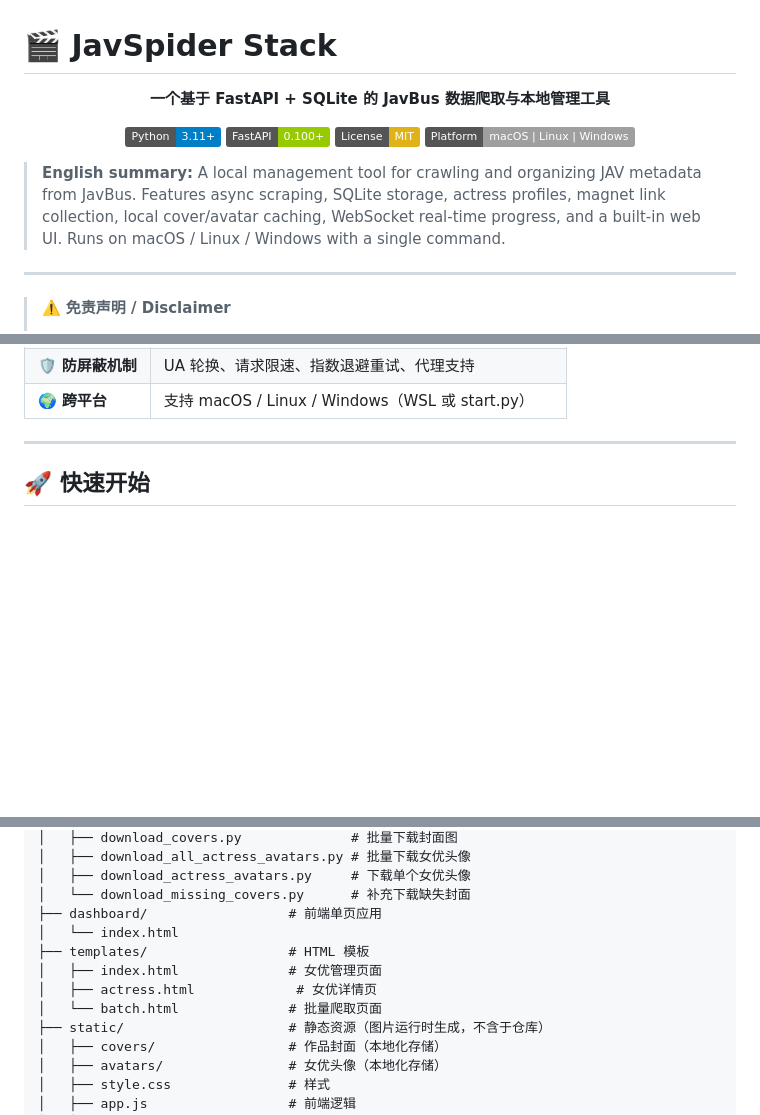
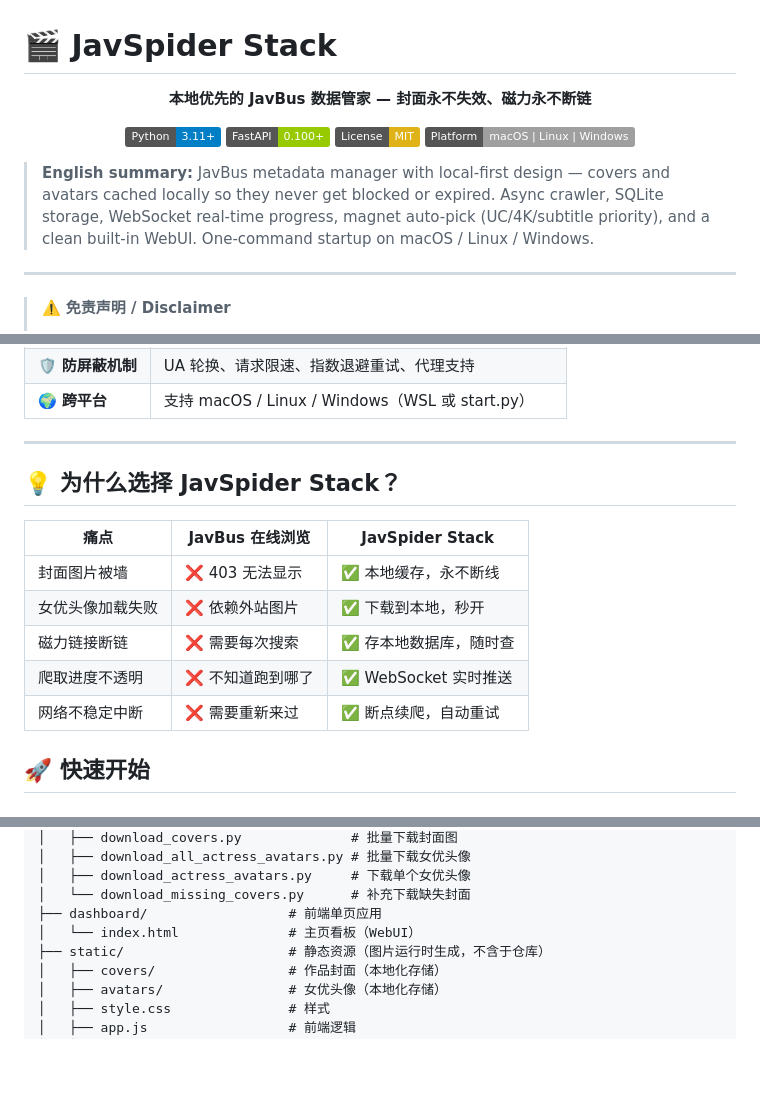
Before and after one commit to hk-raints/javspider_stack, a Markdown page: README.md, 3 parts joined by grey strips. GitHub-like rendering; badges without logos; blank space fills up the shorter version.

Commit message:
docs: 优化副标题/英文摘要，新增'为什么选它'对比表，删除废弃templates目录

```diff
--- a/README.md
+++ b/README.md
@@ -2,7 +2,7 @@
 
 <div align="center">
 
-**一个基于 FastAPI + SQLite 的 JavBus 数据爬取与本地管理工具**
+**本地优先的 JavBus 数据管家 — 封面永不失效、磁力永不断链**
 
 [![Python](https://img.shields.io/badge/Python-3.11+-blue.svg)](https://python.org)
 [![FastAPI](https://img.shields.io/badge/FastAPI-0.100+-green.svg)](https://fastapi.tiangolo.com)
@@ -11,7 +11,7 @@
 
 </div>
 
-> **English summary:** A local management tool for crawling and organizing JAV metadata from JavBus. Features async scraping, SQLite storage, actress profiles, magnet link collection, local cover/avatar caching, WebSocket real-time progress, and a built-in web UI. Runs on macOS / Linux / Windows with a single command.
+> **English summary:** JavBus metadata manager with local-first design — covers and avatars cached locally so they never get blocked or expired. Async crawler, SQLite storage, WebSocket real-time progress, magnet auto-pick (UC/4K/subtitle priority), and a clean built-in WebUI. One-command startup on macOS / Linux / Windows.
 
 ---
 
@@ -40,6 +40,18 @@
 | 🌍 **跨平台** | 支持 macOS / Linux / Windows（WSL 或 start.py）|
 
 ---
+
+## 💡 为什么选择 JavSpider Stack？
+
+| 痛点 | JavBus 在线浏览 | JavSpider Stack |
+|------|----------------|----------------|
+| 封面图片被墙 | ❌ 403 无法显示 | ✅ 本地缓存，永不断线 |
+| 女优头像加载失败 | ❌ 依赖外站图片 | ✅ 下载到本地，秒开 |
+| 磁力链接断链 | ❌ 需要每次搜索 | ✅ 存本地数据库，随时查 |
+| 爬取进度不透明 | ❌ 不知道跑到哪了 | ✅ WebSocket 实时推送 |
+| 网络不稳定中断 | ❌ 需要重新来过 | ✅ 断点续爬，自动重试 |
+
+
 
 ## 🚀 快速开始
 
@@ -164,11 +176,7 @@ javspider_stack/
 │   ├── download_actress_avatars.py     # 下载单个女优头像
 │   └── download_missing_covers.py      # 补充下载缺失封面
 ├── dashboard/                  # 前端单页应用
-│   └── index.html
-├── templates/                  # HTML 模板
-│   ├── index.html              # 女优管理页面
-│   ├── actress.html             # 女优详情页
-│   └── batch.html              # 批量爬取页面
+│   └── index.html              # 主页看板（WebUI）
 ├── static/                     # 静态资源（图片运行时生成，不含于仓库）
 │   ├── covers/                 # 作品封面（本地化存储）
 │   ├── avatars/                # 女优头像（本地化存储）
```
